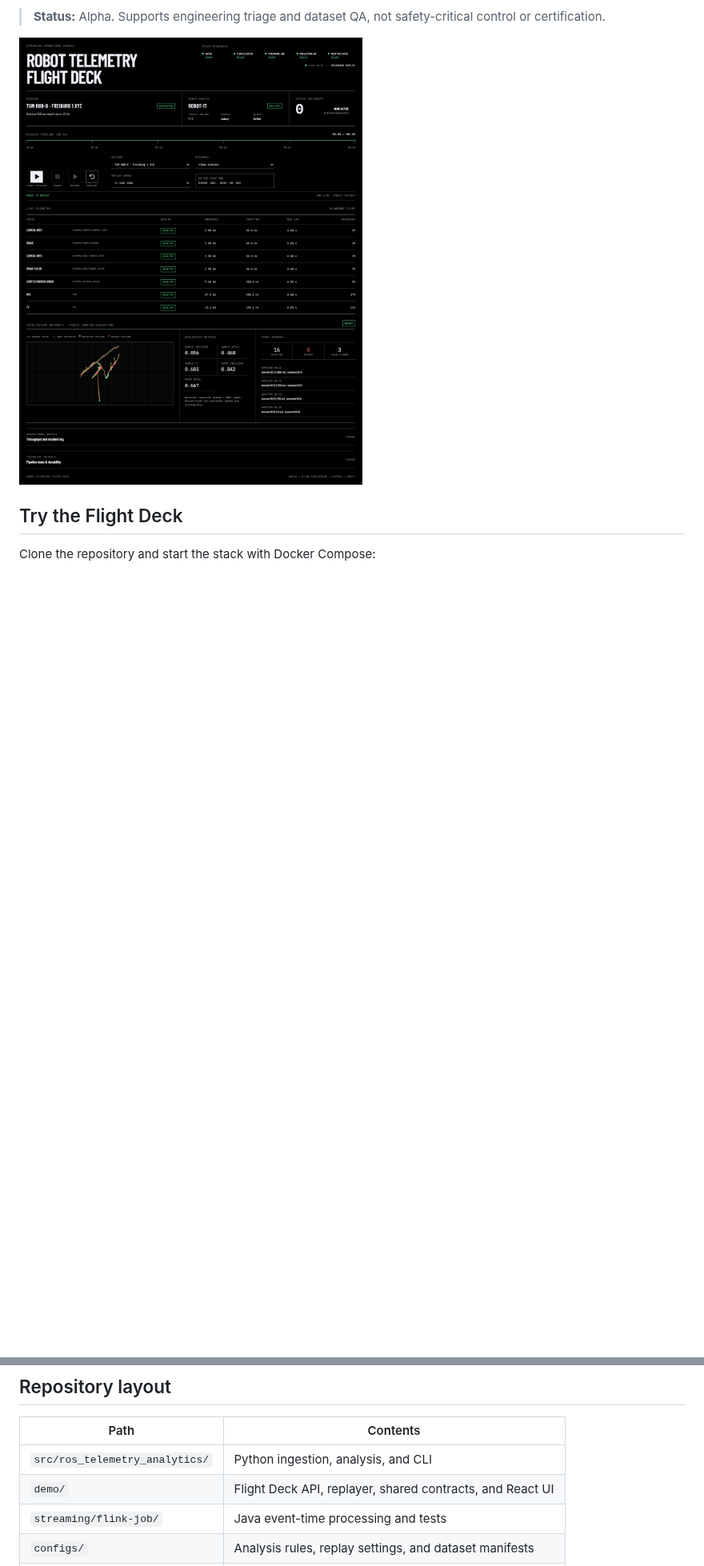
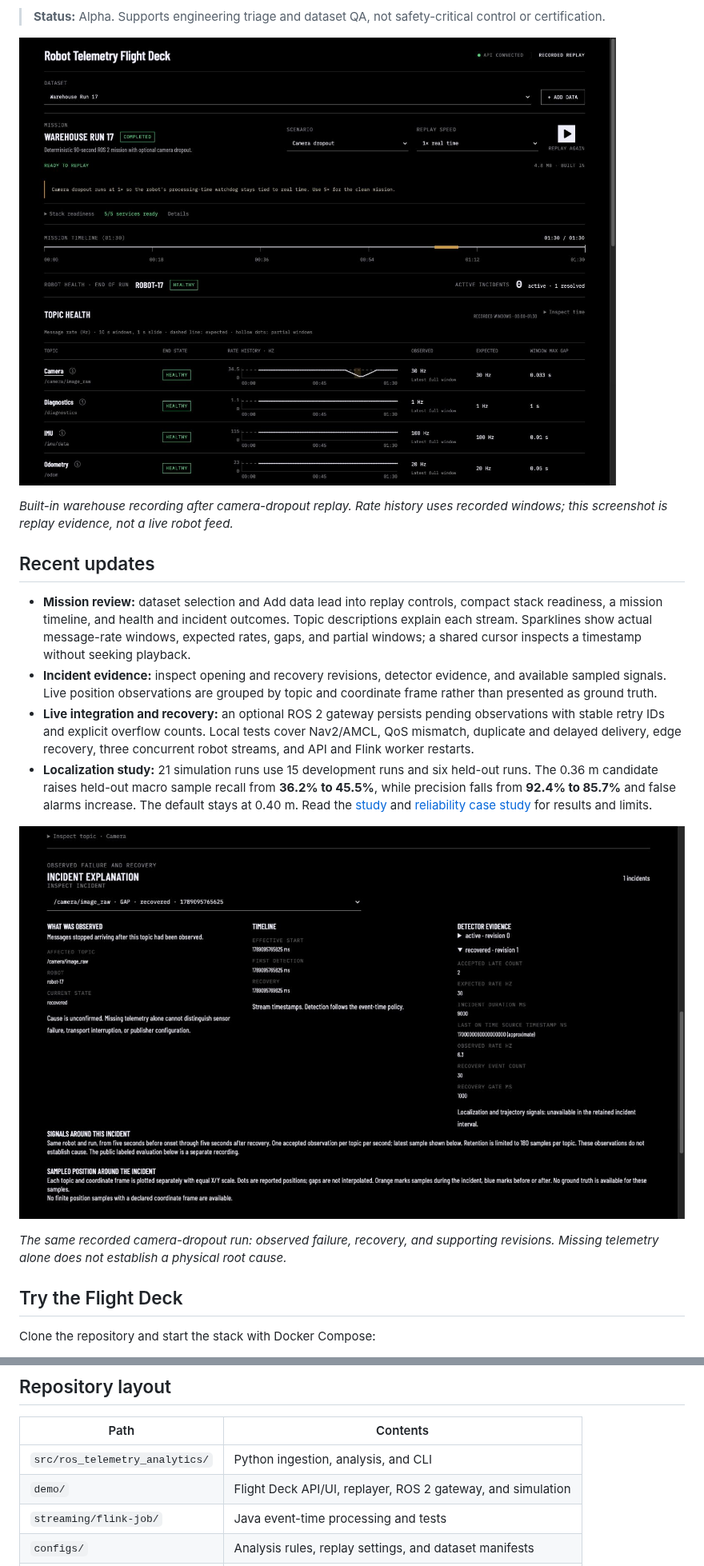
Before and after one commit to mikeh-studio/ros-telemetry-analytics, a Markdown page: README.md, 2 parts joined by grey strips. Shown at 80% size. Rendered like a GitHub page; pictures changed too: artifacts/screenshots/flight-deck-incident.png (added), artifacts/screenshots/flight-deck.png; blank space fills up the shorter version.

Commit message:
docs: refresh Flight Deck interface, README, and screenshots (#29)
Co-authored-by: Mike H <mikeh-studio@users.noreply.github.com>

```diff
--- a/README.md
+++ b/README.md
@@ -27,7 +25,36 @@ failed assumptions, implementation changes, and remaining limitations.
 > **Status:** Alpha. Supports engineering triage and dataset QA, not
 > safety-critical control or certification.
 
-![Flight Deck showing a completed TUM RGB-D replay, topic health, and localization evaluation results](artifacts/screenshots/flight-deck.png)
+![Flight Deck showing the completed warehouse camera-dropout replay and recorded topic-rate history](artifacts/screenshots/flight-deck.png)
+
+*Built-in warehouse recording after camera-dropout replay. Rate history uses
+recorded windows; this screenshot is replay evidence, not a live robot feed.*
+
+## Recent updates
+
+- **Mission review:** dataset selection and Add data lead into replay controls,
+  compact stack readiness, a mission timeline, and health and incident outcomes.
+  Topic descriptions explain each stream. Sparklines show actual message-rate
+  windows, expected rates, gaps, and partial windows; a shared cursor inspects
+  a timestamp without seeking playback.
+- **Incident evidence:** inspect opening and recovery revisions, detector
+  evidence, and available sampled signals. Live position observations are
+  grouped by topic and coordinate frame rather than presented as ground truth.
+- **Live integration and recovery:** an optional ROS 2 gateway persists pending
+  observations with stable retry IDs and explicit overflow counts. Local tests
+  cover Nav2/AMCL, QoS mismatch, duplicate and delayed delivery, edge recovery,
+  three concurrent robot streams, and API and Flink worker restarts.
+- **Localization study:** 21 simulation runs use 15 development runs and six
+  held-out runs. The 0.36 m candidate raises held-out macro sample recall from
+  **36.2% to 45.5%**, while precision falls from **92.4% to 85.7%** and false
+  alarms increase. The default stays at 0.40 m. Read the
+  [study](examples/localization_study.md) and
+  [reliability case study](docs/reliability-case-study.md) for results and limits.
+
+![Incident explanation for the recovered camera gap, including timing and detector revisions](artifacts/screenshots/flight-deck-incident.png)
+
+*The same recorded camera-dropout run: observed failure, recovery, and supporting
+revisions. Missing telemetry alone does not establish a physical root cause.*
 
 ## Try the Flight Deck
 
@@ -91,7 +118,7 @@ recall, precision, and false-alarm tradeoffs.
 | Path | Contents |
 | --- | --- |
 | `src/ros_telemetry_analytics/` | Python ingestion, analysis, and CLI |
-| `demo/` | Flight Deck API, replayer, shared contracts, and React UI |
+| `demo/` | Flight Deck API/UI, replayer, ROS 2 gateway, and simulation |
 | `streaming/flink-job/` | Java event-time processing and tests |
 | `configs/` | Analysis rules, replay settings, and dataset manifests |
 | `schemas/` | Versioned streaming JSON contracts |
```
Also changed, not shown: other parts of README.md (+3 -5 lines), 11 other files.
